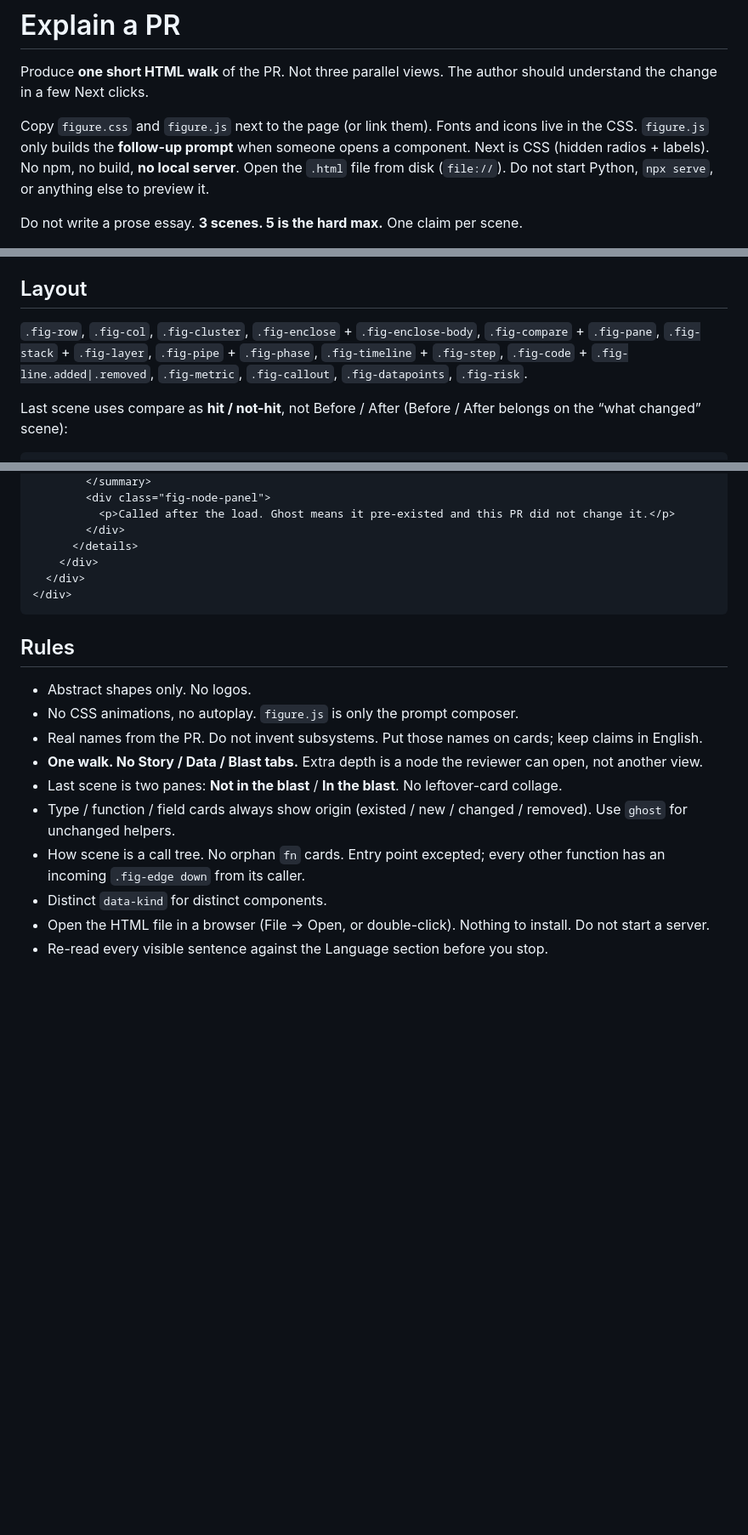
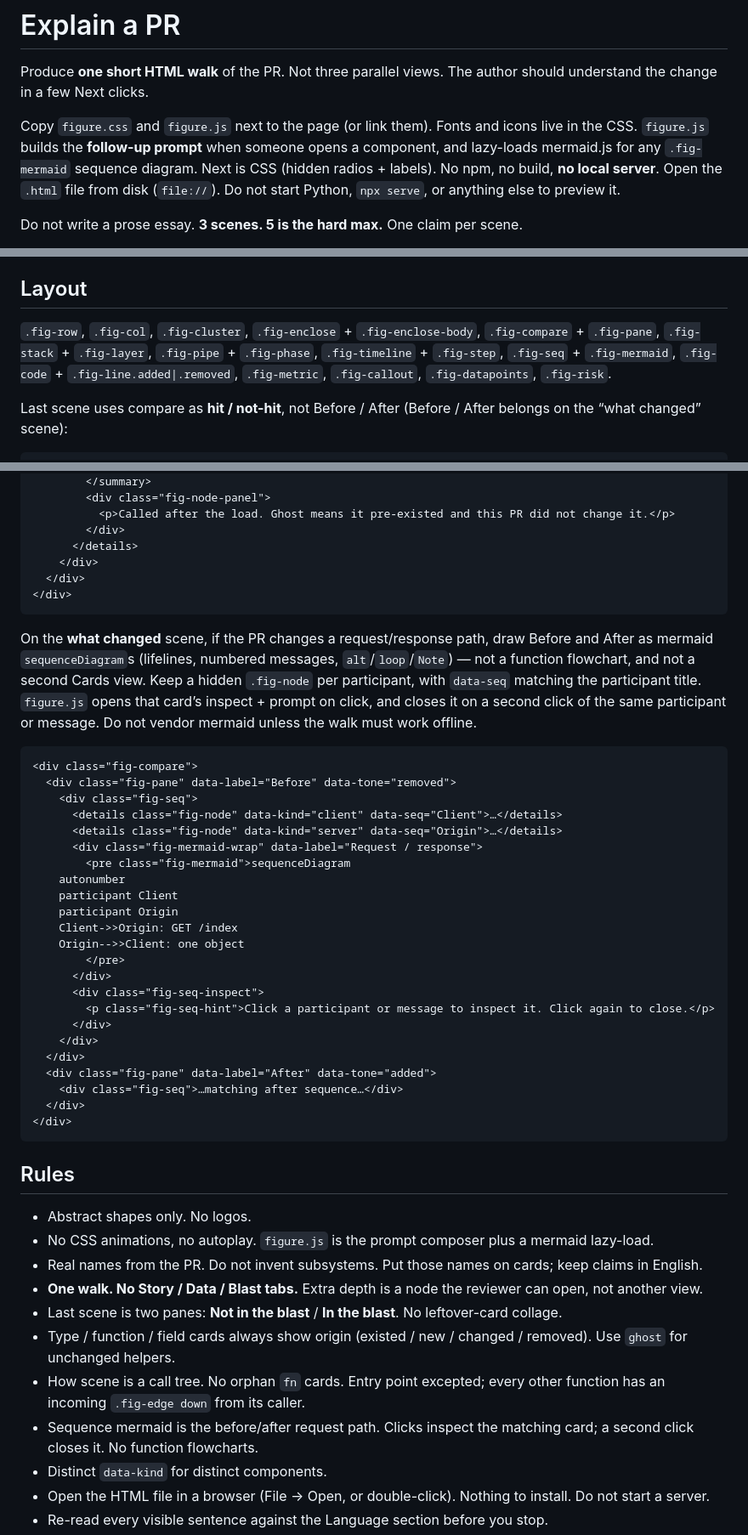
Before and after one commit to annanay25/explain-pr, a Markdown page: skills/explain-pr/SKILL.md, 3 parts joined by grey strips. Shown at 85% size. Drawn GitHub-style; blank space fills up the shorter version.

````diff
--- a/skills/explain-pr/SKILL.md
+++ b/skills/explain-pr/SKILL.md
@@ -7,7 +7,7 @@ description: Use when asked to explain a PR, summarize code changes, show data f
 
 Produce **one short HTML walk** of the PR. Not three parallel views. The author should understand the change in a few Next clicks.
 
-Copy `figure.css` and `figure.js` next to the page (or link them). Fonts and icons live in the CSS. `figure.js` only builds the **follow-up prompt** when someone opens a component. Next is CSS (hidden radios + labels). No npm, no build, **no local server**. Open the `.html` file from disk (`file://`). Do not start Python, `npx serve`, or anything else to preview it.
+Copy `figure.css` and `figure.js` next to the page (or link them). Fonts and icons live in the CSS. `figure.js` builds the **follow-up prompt** when someone opens a component, and lazy-loads mermaid.js for any `.fig-mermaid` sequence diagram. Next is CSS (hidden radios + labels). No npm, no build, **no local server**. Open the `.html` file from disk (`file://`). Do not start Python, `npx serve`, or anything else to preview it.
 
 Do not write a prose essay. **3 scenes. 5 is the hard max.** One claim per scene.
 
@@ -143,7 +143,7 @@ Arrow: `<div class="fig-edge" data-label="GET"></div>`. Add `down` or `strike`.
 
 ## Layout
 
-`.fig-row`, `.fig-col`, `.fig-cluster`, `.fig-enclose` + `.fig-enclose-body`, `.fig-compare` + `.fig-pane`, `.fig-stack` + `.fig-layer`, `.fig-pipe` + `.fig-phase`, `.fig-timeline` + `.fig-step`, `.fig-code` + `.fig-line.added|.removed`, `.fig-metric`, `.fig-callout`, `.fig-datapoints`, `.fig-risk`.
+`.fig-row`, `.fig-col`, `.fig-cluster`, `.fig-enclose` + `.fig-enclose-body`, `.fig-compare` + `.fig-pane`, `.fig-stack` + `.fig-layer`, `.fig-pipe` + `.fig-phase`, `.fig-timeline` + `.fig-step`, `.fig-seq` + `.fig-mermaid`, `.fig-code` + `.fig-line.added|.removed`, `.fig-metric`, `.fig-callout`, `.fig-datapoints`, `.fig-risk`.
 
 Last scene uses compare as **hit / not-hit**, not Before / After (Before / After belongs on the “what changed” scene):
 
@@ -223,15 +223,44 @@ To stack flows: `.fig-col` with `<div class="fig-edge down">` **between** rows.
 </div>
 ```
 
+On the **what changed** scene, if the PR changes a request/response path, draw Before and After as mermaid `sequenceDiagram`s (lifelines, numbered messages, `alt`/`loop`/`Note`) — not a function flowchart, and not a second Cards view. Keep a hidden `.fig-node` per participant, with `data-seq` matching the participant title. `figure.js` opens that card’s inspect + prompt on click, and closes it on a second click of the same participant or message. Do not vendor mermaid unless the walk must work offline.
+
+```html
+<div class="fig-compare">
+  <div class="fig-pane" data-label="Before" data-tone="removed">
+    <div class="fig-seq">
+      <details class="fig-node" data-kind="client" data-seq="Client">…</details>
+      <details class="fig-node" data-kind="server" data-seq="Origin">…</details>
+      <div class="fig-mermaid-wrap" data-label="Request / response">
+        <pre class="fig-mermaid">sequenceDiagram
+    autonumber
+    participant Client
+    participant Origin
+    Client->>Origin: GET /index
+    Origin-->>Client: one object
+        </pre>
+      </div>
+      <div class="fig-seq-inspect">
+        <p class="fig-seq-hint">Click a participant or message to inspect it. Click again to close.</p>
+      </div>
+    </div>
+  </div>
+  <div class="fig-pane" data-label="After" data-tone="added">
+    <div class="fig-seq">…matching after sequence…</div>
+  </div>
+</div>
+```
+
 ## Rules
 
 - Abstract shapes only. No logos.
-- No CSS animations, no autoplay. `figure.js` is only the prompt composer.
+- No CSS animations, no autoplay. `figure.js` is the prompt composer plus a mermaid lazy-load.
 - Real names from the PR. Do not invent subsystems. Put those names on cards; keep claims in English.
 - **One walk. No Story / Data / Blast tabs.** Extra depth is a node the reviewer can open, not another view.
 - Last scene is two panes: **Not in the blast** / **In the blast**. No leftover-card collage.
 - Type / function / field cards always show origin (existed / new / changed / removed). Use `ghost` for unchanged helpers.
 - How scene is a call tree. No orphan `fn` cards. Entry point excepted; every other function has an incoming `.fig-edge down` from its caller.
+- Sequence mermaid is the before/after request path. Clicks inspect the matching card; a second click closes it. No function flowcharts.
 - Distinct `data-kind` for distinct components.
 - Open the HTML file in a browser (File → Open, or double-click). Nothing to install. Do not start a server.
 - Re-read every visible sentence against the Language section before you stop.
````
Also changed, not shown: other parts of skills/explain-pr/SKILL.md (+1 -1 lines), README.md (+3 -3 lines), docs/scene-01-what-changed.png, docs/scene-02-how.png, 7 other files.
